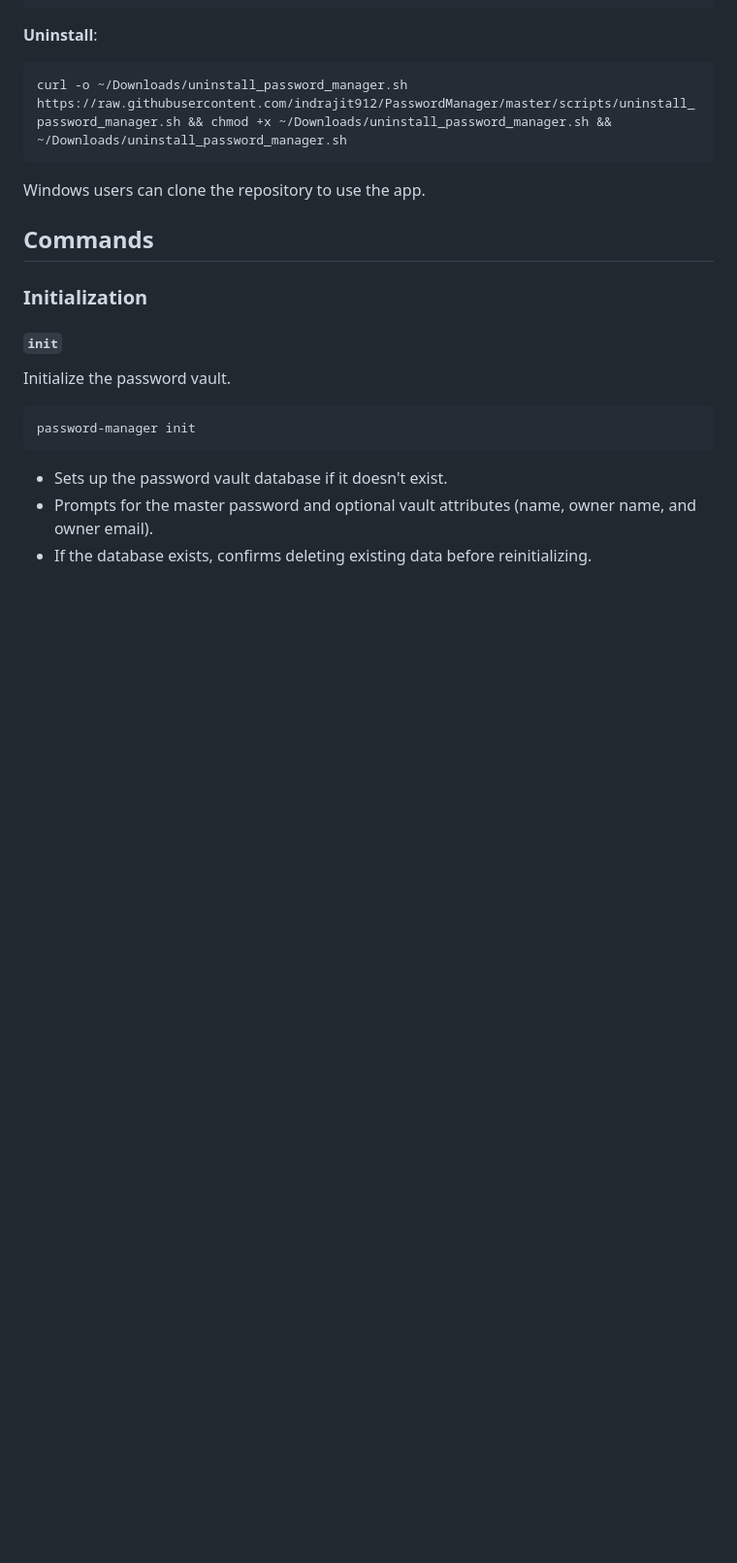
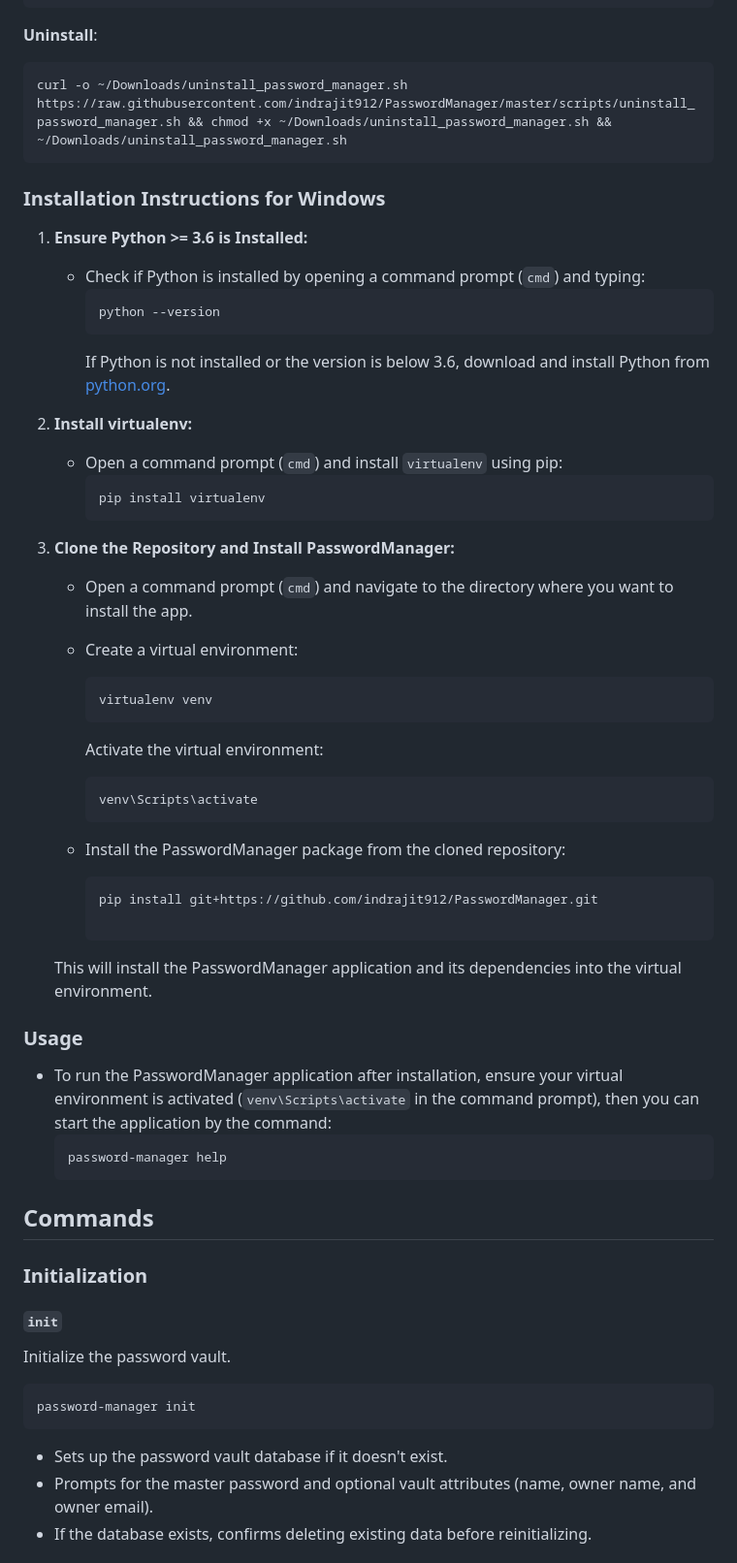
Before and after one commit to indrajit912/VaultSafe, a Markdown page: README.md, the part around the change. Shown at 97% size. GitHub-like rendering; blank space fills up the shorter version.

Commit message:
installation guide for windows added

````diff
--- a/README.md
+++ b/README.md
@@ -37,7 +37,47 @@ curl -o ~/Downloads/install_password_manager.sh https://raw.githubusercontent.co
 curl -o ~/Downloads/uninstall_password_manager.sh https://raw.githubusercontent.com/indrajit912/PasswordManager/master/scripts/uninstall_password_manager.sh && chmod +x ~/Downloads/uninstall_password_manager.sh && ~/Downloads/uninstall_password_manager.sh
 ```
 
-Windows users can clone the repository to use the app.
+### Installation Instructions for Windows
+
+1. **Ensure Python >= 3.6 is Installed:**
+   - Check if Python is installed by opening a command prompt (`cmd`) and typing:
+     ```cmd
+     python --version
+     ```
+     If Python is not installed or the version is below 3.6, download and install Python from [python.org](https://www.python.org/downloads/).
+
+2. **Install virtualenv:**
+   - Open a command prompt (`cmd`) and install `virtualenv` using pip:
+     ```cmd
+     pip install virtualenv
+     ```
+
+3. **Clone the Repository and Install PasswordManager:**
+   - Open a command prompt (`cmd`) and navigate to the directory where you want to install the app.
+
+   - Create a virtual environment:
+     ```cmd
+     virtualenv venv
+     ```
+     Activate the virtual environment:
+     ```cmd
+     venv\Scripts\activate
+     ```
+
+   - Install the PasswordManager package from the cloned repository:
+     ```cmd
+     pip install git+https://github.com/indrajit912/PasswordManager.git
+
+     ```
+
+   This will install the PasswordManager application and its dependencies into the virtual environment.
+
+### Usage
+
+- To run the PasswordManager application after installation, ensure your virtual environment is activated (`venv\Scripts\activate` in the command prompt), then you can start the application by the command:
+  ```cmd
+  password-manager help
+  ```
 
 
 ## Commands
````
